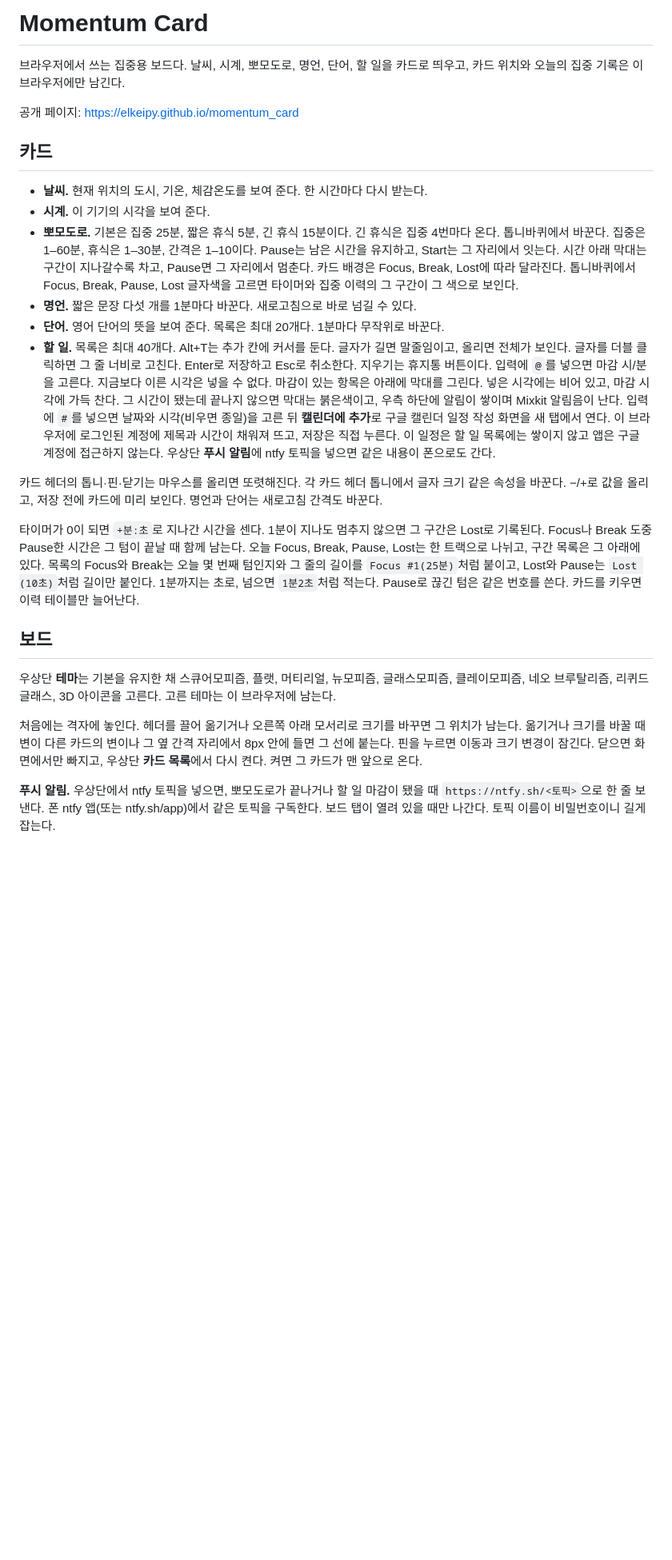
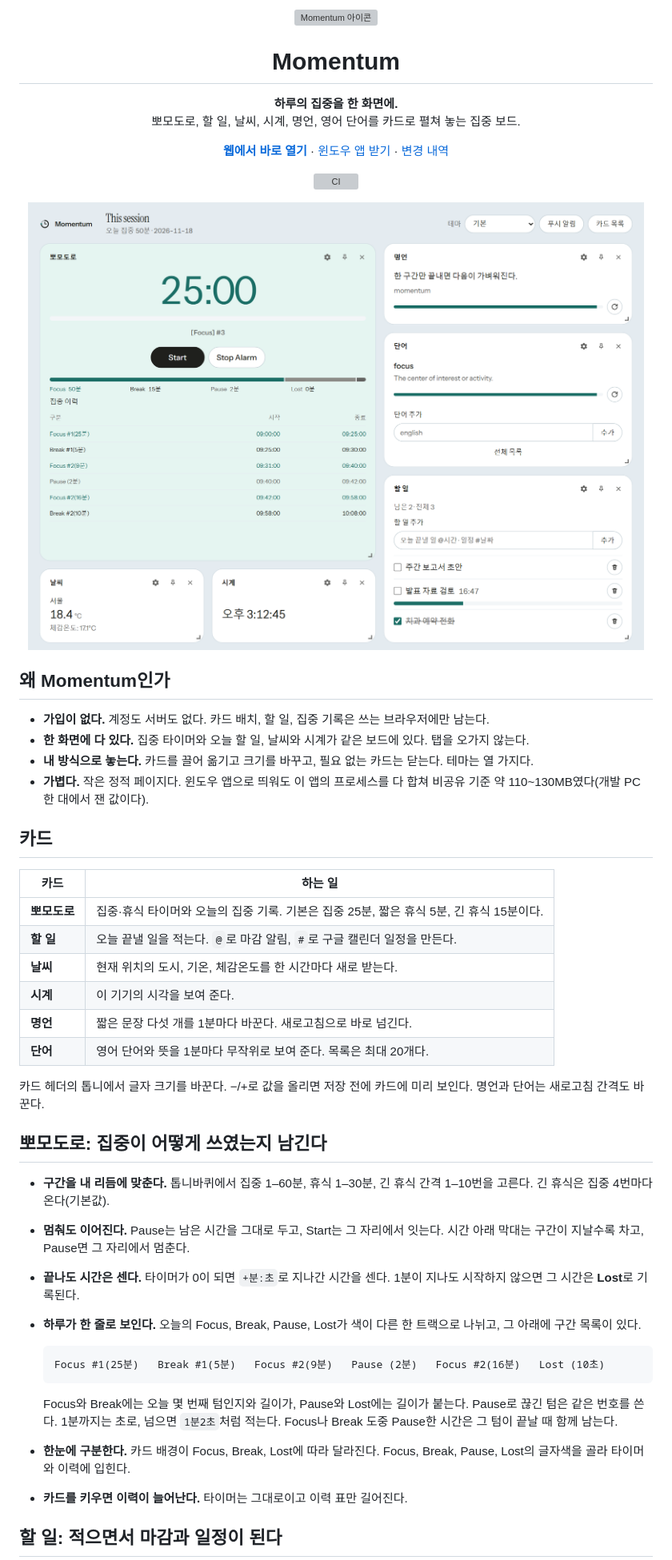
Before and after one commit to elkeipy/momentum_card, a Markdown page: README.md, the part around one of its changes. Shown at 80% size. Drawn GitHub-style; pictures changed too: docs/board.png (added); blank space fills up the shorter version; grey boxes are pictures that could not be loaded.

Commit message:
Rewrite the README as a feature landing page.
Add the board screenshot and three theme thumbnails under docs/.

Co-Authored-By: Claude Sonnet 5.5 <noreply@anthropic.com>

````diff
--- a/README.md
+++ b/README.md
@@ -1,27 +1,62 @@
-# Momentum Card
+<p align="center">
+  <img src="public/favicon.svg" width="96" alt="Momentum 아이콘">
+</p>
 
-브라우저에서 쓰는 집중용 보드다. 날씨, 시계, 뽀모도로, 명언, 단어, 할 일을 카드로 띄우고, 카드 위치와 오늘의 집중 기록은 이 브라우저에만 남긴다.
+<h1 align="center">Momentum</h1>
 
-공개 페이지: https://elkeipy.github.io/momentum_card
+<p align="center">
+  <strong>하루의 집중을 한 화면에.</strong><br>
+  뽀모도로, 할 일, 날씨, 시계, 명언, 영어 단어를 카드로 펼쳐 놓는 집중 보드.
+</p>
+
+<p align="center">
+  <a href="https://elkeipy.github.io/momentum_card/"><b>웹에서 바로 열기</b></a> ·
+  <a href="https://github.com/elkeipy/momentum_card/releases/latest">윈도우 앱 받기</a> ·
+  <a href="CHANGELOG.md">변경 내역</a>
+</p>
+
+<p align="center">
+  <a href="https://github.com/elkeipy/momentum_card/actions/workflows/ci.yml"><img src="https://github.com/elkeipy/momentum_card/actions/workflows/ci.yml/badge.svg?branch=develop" alt="CI"></a>
+</p>
+
+<p align="center">
+  <img src="docs/board.png" width="880" alt="Momentum 보드 화면. 뽀모도로, 명언, 단어, 할 일, 날씨, 시계 카드가 한 화면에 놓여 있다.">
+</p>
+
+## 왜 Momentum인가
+
+- **가입이 없다.** 계정도 서버도 없다. 카드 배치, 할 일, 집중 기록은 쓰는 브라우저에만 남는다.
+- **한 화면에 다 있다.** 집중 타이머와 오늘 할 일, 날씨와 시계가 같은 보드에 있다. 탭을 오가지 않는다.
+- **내 방식으로 놓는다.** 카드를 끌어 옮기고 크기를 바꾸고, 필요 없는 카드는 닫는다. 테마는 열 가지다.
+- **가볍다.** 작은 정적 페이지다. 윈도우 앱으로 띄워도 이 앱의 프로세스를 다 합쳐 비공유 기준 약 110~130MB였다(개발 PC 한 대에서 잰 값이다).
 
 ## 카드
 
-- **날씨.** 현재 위치의 도시, 기온, 체감온도를 보여 준다. 한 시간마다 다시 받는다.
-- **시계.** 이 기기의 시각을 보여 준다.
-- **뽀모도로.** 기본은 집중 25분, 짧은 휴식 5분, 긴 휴식 15분이다. 긴 휴식은 집중 4번마다 온다. 톱니바퀴에서 바꾼다. 집중은 1–60분, 휴식은 1–30분, 간격은 1–10이다. Pause는 남은 시간을 유지하고, Start는 그 자리에서 잇는다. 시간 아래 막대는 구간이 지나갈수록 차고, Pause면 그 자리에서 멈춘다. 카드 배경은 Focus, Break, Lost에 따라 달라진다. 톱니바퀴에서 Focus, Break, Pause, Lost 글자색을 고르면 타이머와 집중 이력의 그 구간이 그 색으로 보인다.
-- **명언.** 짧은 문장 다섯 개를 1분마다 바꾼다. 새로고침으로 바로 넘길 수 있다.
-- **단어.** 영어 단어의 뜻을 보여 준다. 목록은 최대 20개다. 1분마다 무작위로 바꾼다.
-- **할 일.** 목록은 최대 40개다. Alt+T는 추가 칸에 커서를 둔다. 글자가 길면 말줄임이고, 올리면 전체가 보인다. 글자를 더블 클릭하면 그 줄 너비로 고친다. Enter로 저장하고 Esc로 취소한다. 지우기는 휴지통 버튼이다. 입력에 `@`를 넣으면 마감 시/분을 고른다. 지금보다 이른 시각은 넣을 수 없다. 마감이 있는 항목은 아래에 막대를 그린다. 넣은 시각에는 비어 있고, 마감 시각에 가득 찬다. 그 시간이 됐는데 끝나지 않으면 막대는 붉은색이고, 우측 하단에 알림이 쌓이며 Mixkit 알림음이 난다. 입력에 `#`를 넣으면 날짜와 시각(비우면 종일)을 고른 뒤 **캘린더에 추가**로 구글 캘린더 일정 작성 화면을 새 탭에서 연다. 이 브라우저에 로그인된 계정에 제목과 시간이 채워져 뜨고, 저장은 직접 누른다. 이 일정은 할 일 목록에는 쌓이지 않고 앱은 구글 계정에 접근하지 않는다. 우상단 **푸시 알림**에 ntfy 토픽을 넣으면 같은 내용이 폰으로도 간다.
+| 카드 | 하는 일 |
+|---|---|
+| **뽀모도로** | 집중·휴식 타이머와 오늘의 집중 기록. 기본은 집중 25분, 짧은 휴식 5분, 긴 휴식 15분이다. |
+| **할 일** | 오늘 끝낼 일을 적는다. `@`로 마감 알림, `#`로 구글 캘린더 일정을 만든다. |
+| **날씨** | 현재 위치의 도시, 기온, 체감온도를 한 시간마다 새로 받는다. |
+| **시계** | 이 기기의 시각을 보여 준다. |
+| **명언** | 짧은 문장 다섯 개를 1분마다 바꾼다. 새로고침으로 바로 넘긴다. |
+| **단어** | 영어 단어와 뜻을 1분마다 무작위로 보여 준다. 목록은 최대 20개다. |
 
-카드 헤더의 톱니·핀·닫기는 마우스를 올리면 또렷해진다. 각 카드 헤더 톱니에서 글자 크기 같은 속성을 바꾼다. −/+로 값을 올리고, 저장 전에 카드에 미리 보인다. 명언과 단어는 새로고침 간격도 바꾼다.
+카드 헤더의 톱니에서 글자 크기를 바꾼다. −/+로 값을 올리면 저장 전에 카드에 미리 보인다. 명언과 단어는 새로고침 간격도 바꾼다.
 
-타이머가 0이 되면 `+분:초`로 지나간 시간을 센다. 1분이 지나도 멈추지 않으면 그 구간은 Lost로 기록된다. Focus나 Break 도중 Pause한 시간은 그 텀이 끝날 때 함께 남는다. 오늘 Focus, Break, Pause, Lost는 한 트랙으로 나뉘고, 구간 목록은 그 아래에 있다. 목록의 Focus와 Break는 오늘 몇 번째 텀인지와 그 줄의 길이를 `Focus #1(25분)`처럼 붙이고, Lost와 Pause는 `Lost (10초)`처럼 길이만 붙인다. 1분까지는 초로, 넘으면 `1분2초`처럼 적는다. Pause로 끊긴 텀은 같은 번호를 쓴다. 카드를 키우면 이력 테이블만 늘어난다.
+## 뽀모도로: 집중이 어떻게 쓰였는지 남긴다
 
-## 보드
+- **구간을 내 리듬에 맞춘다.** 톱니바퀴에서 집중 1–60분, 휴식 1–30분, 긴 휴식 간격 1–10번을 고른다. 긴 휴식은 집중 4번마다 온다(기본값).
+- **멈춰도 이어진다.** Pause는 남은 시간을 그대로 두고, Start는 그 자리에서 잇는다. 시간 아래 막대는 구간이 지날수록 차고, Pause면 그 자리에서 멈춘다.
+- **끝나도 시간은 센다.** 타이머가 0이 되면 `+분:초`로 지나간 시간을 센다. 1분이 지나도 시작하지 않으면 그 시간은 **Lost**로 기록된다.
+- **하루가 한 줄로 보인다.** 오늘의 Focus, Break, Pause, Lost가 색이 다른 한 트랙으로 나뉘고, 그 아래에 구간 목록이 있다.
 
-우상단 **테마**는 기본을 유지한 채 스큐어모피즘, 플랫, 머티리얼, 뉴모피즘, 글래스모피즘, 클레이모피즘, 네오 브루탈리즘, 리퀴드 글래스, 3D 아이콘을 고른다. 고른 테마는 이 브라우저에 남는다.
+  ```
+  Focus #1(25분)   Break #1(5분)   Focus #2(9분)   Pause (2분)   Focus #2(16분)   Lost (10초)
+  ```
 
-처음에는 격자에 놓인다. 헤더를 끌어 옮기거나 오른쪽 아래 모서리로 크기를 바꾸면 그 위치가 남는다. 옮기거나 크기를 바꿀 때 변이 다른 카드의 변이나 그 옆 간격 자리에서 8px 안에 들면 그 선에 붙는다. 핀을 누르면 이동과 크기 변경이 잠긴다. 닫으면 화면에서만 빠지고, 우상단 **카드 목록**에서 다시 켠다. 켜면 그 카드가 맨 앞으로 온다.
+  Focus와 Break에는 오늘 몇 번째 텀인지와 길이가, Pause와 Lost에는 길이가 붙는다. Pause로 끊긴 텀은 같은 번호를 쓴다. 1분까지는 초로, 넘으면 `1분2초`처럼 적는다. Focus나 Break 도중 Pause한 시간은 그 텀이 끝날 때 함께 남는다.
+- **한눈에 구분한다.** 카드 배경이 Focus, Break, Lost에 따라 달라진다. Focus, Break, Pause, Lost의 글자색을 골라 타이머와 이력에 입힌다.
+- **카드를 키우면 이력이 늘어난다.** 타이머는 그대로이고 이력 표만 길어진다.
 
-**푸시 알림.** 우상단에서 ntfy 토픽을 넣으면, 뽀모도로가 끝나거나 할 일 마감이 됐을 때 `https://ntfy.sh/<토픽>`으로 한 줄 보낸다. 폰 ntfy 앱(또는 ntfy.sh/app)에서 같은 토픽을 구독한다. 보드 탭이 열려 있을 때만 나간다. 토픽 이름이 비밀번호이니 길게 잡는다.
+## 할 일: 적으면서 마감과 일정이 된다
 
````
Also changed, not shown: other parts of README.md (+85 -15 lines), CHANGELOG.md (+1 -0 lines), TODO.md (+5 -1 lines), docs/theme-brutal.png (added), docs/theme-glass.png (added), docs/theme-material.png (added).
